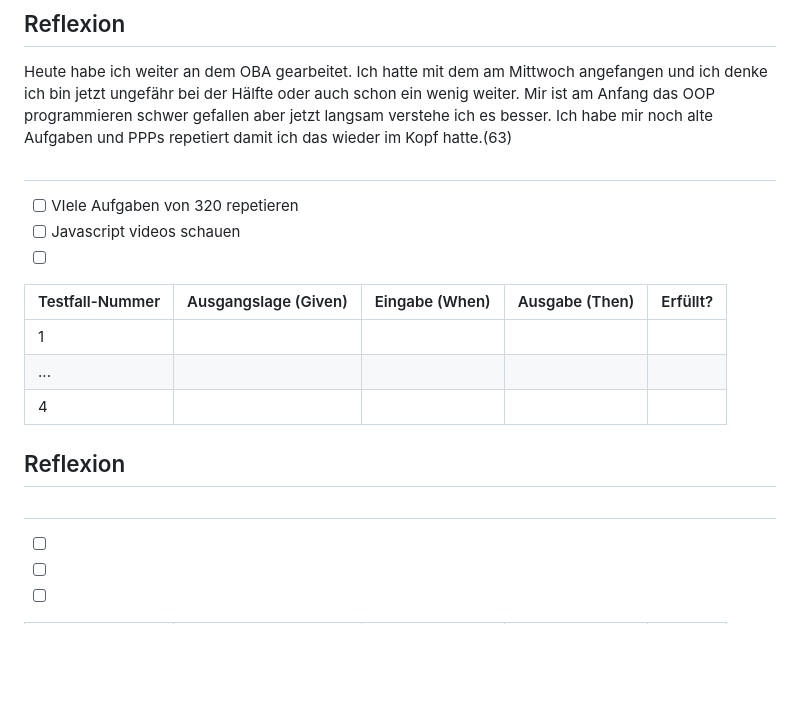
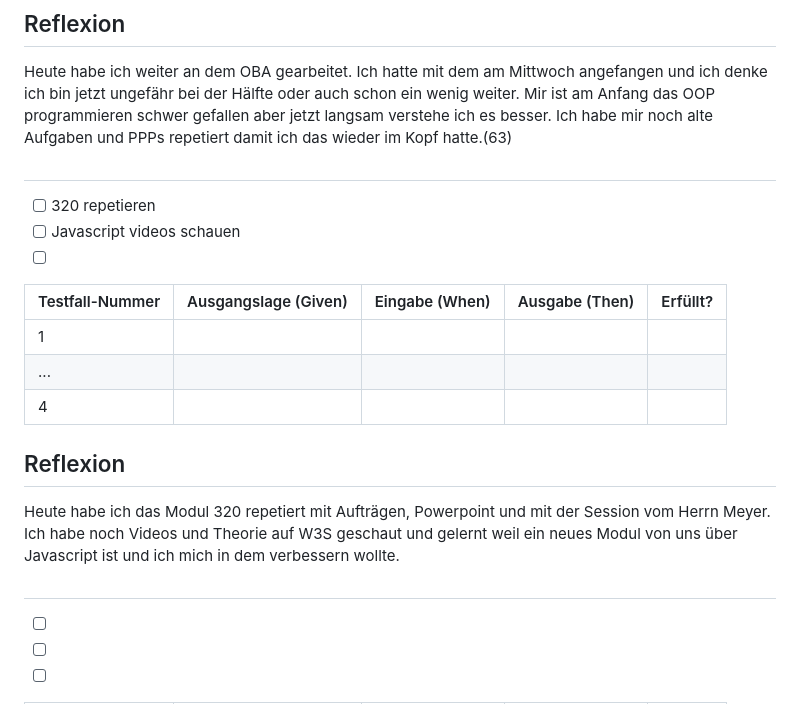
Before and after one commit to syco101/Lernperiode-7, a Markdown page: README.md, the part around the change. Drawn GitHub-style; blank space fills up the shorter version.

```diff
--- a/README.md
+++ b/README.md
@@ -28,7 +28,7 @@ Heute habe ich weiter an dem OBA gearbeitet. Ich hatte mit dem am Mittwoch angef
 ##
 
 
-- [ ] VIele Aufgaben von 320 repetieren
+- [ ] 320 repetieren
 - [ ] Javascript videos schauen
 - [ ]
 
@@ -41,6 +41,7 @@ Heute habe ich weiter an dem OBA gearbeitet. Ich hatte mit dem am Mittwoch angef
 
 ## Reflexion
 
+Heute habe ich das Modul 320 repetiert mit Aufträgen, Powerpoint und mit der Session vom Herrn Meyer. Ich habe noch Videos und Theorie auf W3S geschaut und gelernt weil ein neues Modul von uns über Javascript ist und ich mich in dem verbessern wollte.
 
 ##
 
```
